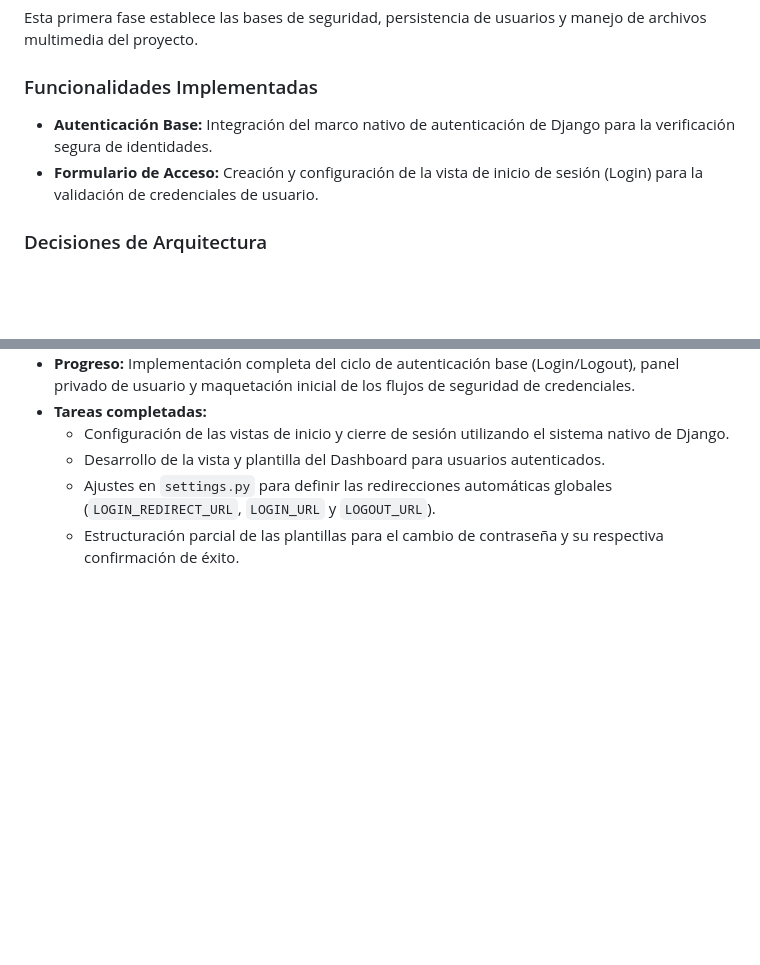
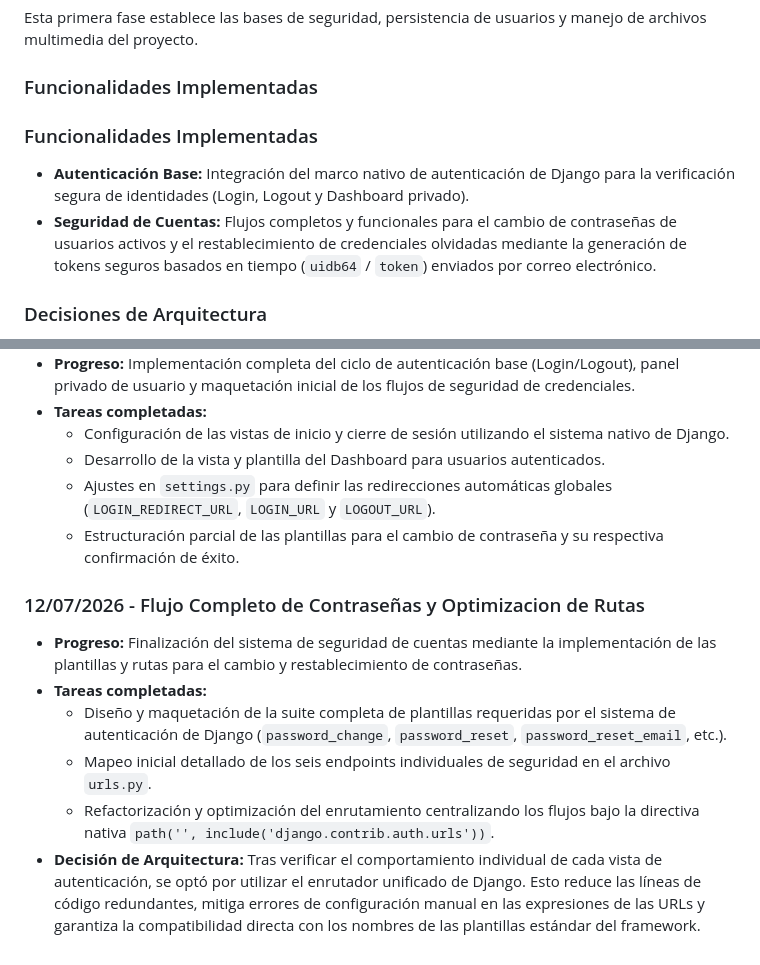
Before and after one commit to LuisRCh986/social-website, a Markdown page: README.md, 2 parts joined by grey strips. Drawn GitHub-style; blank space fills up the shorter version.

```diff
--- a/README.md
+++ b/README.md
@@ -20,8 +20,10 @@ El desarrollo de este ecosistema se ha planificado en fases incrementales:
 Esta primera fase establece las bases de seguridad, persistencia de usuarios y manejo de archivos multimedia del proyecto.
 
 ### Funcionalidades Implementadas
-- **Autenticación Base:** Integración del marco nativo de autenticación de Django para la verificación segura de identidades.
-- **Formulario de Acceso:** Creación y configuración de la vista de inicio de sesión (Login) para la validación de credenciales de usuario.
+### Funcionalidades Implementadas
+- **Autenticación Base:** Integración del marco nativo de autenticación de Django para la verificación segura de identidades (Login, Logout y Dashboard privado).
+- **Seguridad de Cuentas:** Flujos completos y funcionales para el cambio de contraseñas de usuarios activos y el restablecimiento de credenciales olvidadas mediante la generación de tokens seguros basados en tiempo (`uidb64` / `token`) enviados por correo electrónico.
+
 
 ### Decisiones de Arquitectura
 *   **Vistas de Autenticación:** Utilización de las herramientas nativas de Django para el manejo seguro de sesiones HTTP, previniendo vulnerabilidades comunes de autenticación mediante el uso de formularios protegidos con tokens CSRF.
@@ -108,3 +114,11 @@ Utilizo esta sección para documentar el progreso diario del proyecto.
     *   Desarrollo de la vista y plantilla del Dashboard para usuarios autenticados.
     *   Ajustes en `settings.py` para definir las redirecciones automáticas globales (`LOGIN_REDIRECT_URL`, `LOGIN_URL` y `LOGOUT_URL`).
     *   Estructuración parcial de las plantillas para el cambio de contraseña y su respectiva confirmación de éxito.
+
+### 12/07/2026 - Flujo Completo de Contraseñas y Optimizacion de Rutas
+*   **Progreso:** Finalización del sistema de seguridad de cuentas mediante la implementación de las plantillas y rutas para el cambio y restablecimiento de contraseñas.
+*   **Tareas completadas:**
+    *   Diseño y maquetación de la suite completa de plantillas requeridas por el sistema de autenticación de Django (`password_change`, `password_reset`, `password_reset_email`, etc.).
+    *   Mapeo inicial detallado de los seis endpoints individuales de seguridad en el archivo `urls.py`.
+    *   Refactorización y optimización del enrutamiento centralizando los flujos bajo la directiva nativa `path('', include('django.contrib.auth.urls'))`.
+*   **Decisión de Arquitectura:** Tras verificar el comportamiento individual de cada vista de autenticación, se optó por utilizar el enrutador unificado de Django. Esto reduce las líneas de código redundantes, mitiga errores de configuración manual en las expresiones de las URLs y garantiza la compatibilidad directa con los nombres de las plantillas estándar del framework.
```
Also changed, not shown: other parts of README.md (+11 -7 lines), docs/password_reset.jpg (added), docs/password_reset_form.jpg (added), 10 other files.
